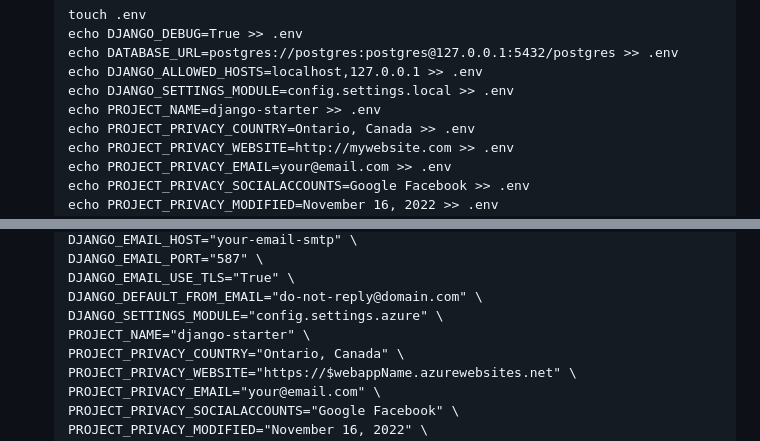
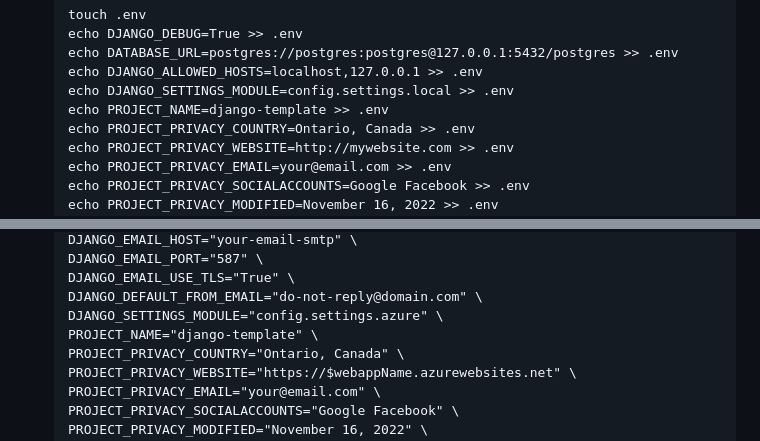
Before and after one commit to jasonvriends/django-template, a Markdown page: README.md, 2 parts joined by grey strips. GitHub-like rendering.

```diff
--- a/README.md
+++ b/README.md
@@ -156,7 +156,7 @@ This project includes **Django settings** and **Python packages** for both **loc
    echo DATABASE_URL=postgres://postgres:postgres@127.0.0.1:5432/postgres >> .env
    echo DJANGO_ALLOWED_HOSTS=localhost,127.0.0.1 >> .env
    echo DJANGO_SETTINGS_MODULE=config.settings.local >> .env
-   echo PROJECT_NAME=django-starter >> .env
+   echo PROJECT_NAME=django-template >> .env
    echo PROJECT_PRIVACY_COUNTRY=Ontario, Canada >> .env
    echo PROJECT_PRIVACY_WEBSITE=http://mywebsite.com >> .env
    echo PROJECT_PRIVACY_EMAIL=your@email.com >> .env
@@ -288,7 +288,7 @@ This project includes **Django settings** and **Python packages** for both **loc
   DJANGO_EMAIL_USE_TLS="True" \
   DJANGO_DEFAULT_FROM_EMAIL="do-not-reply@domain.com" \
   DJANGO_SETTINGS_MODULE="config.settings.azure" \
-  PROJECT_NAME="django-starter" \
+  PROJECT_NAME="django-template" \
   PROJECT_PRIVACY_COUNTRY="Ontario, Canada" \
   PROJECT_PRIVACY_WEBSITE="https://$webappName.azurewebsites.net" \
   PROJECT_PRIVACY_EMAIL="your@email.com" \
```
Also changed, not shown: other parts of README.md (+3 -3 lines).
